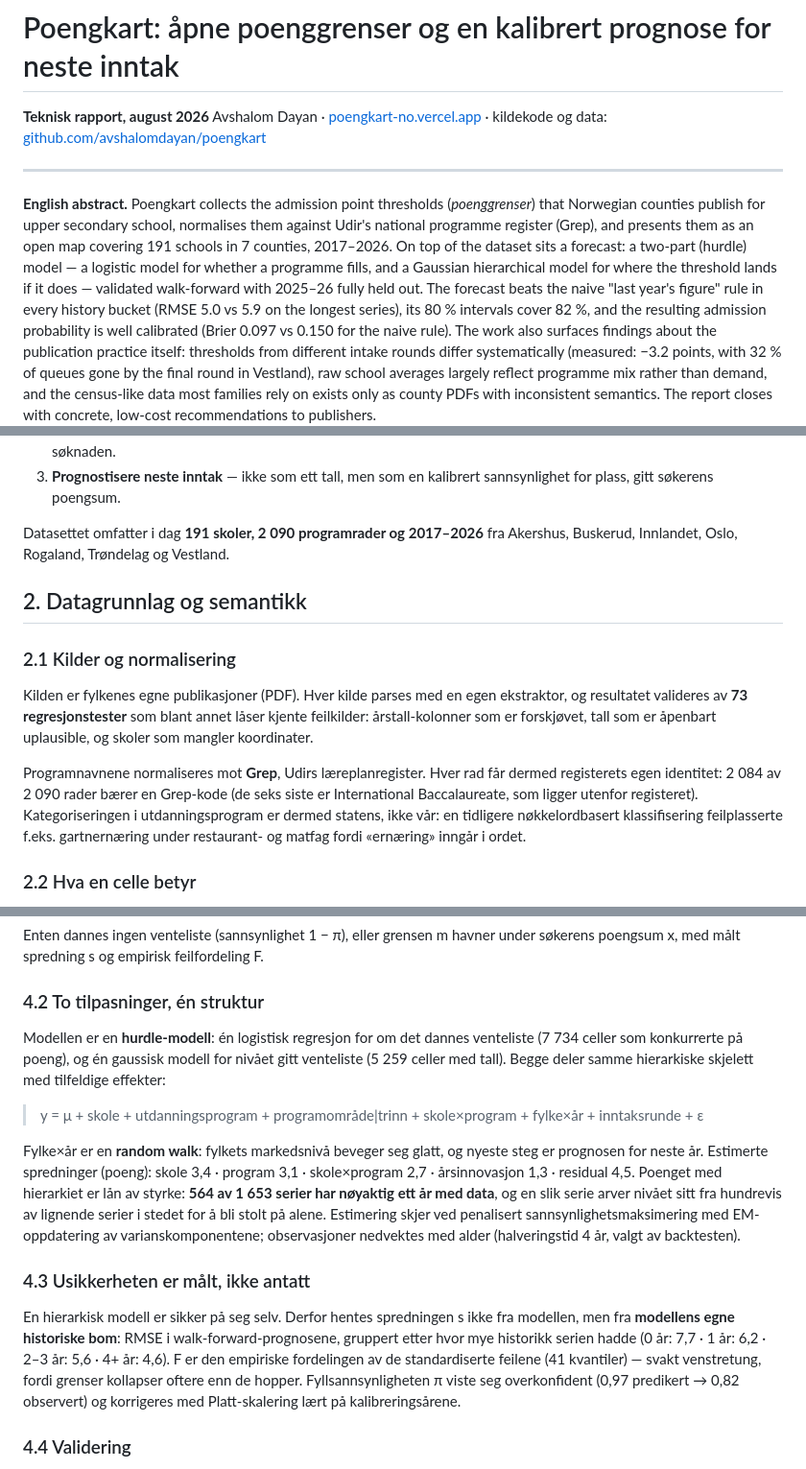
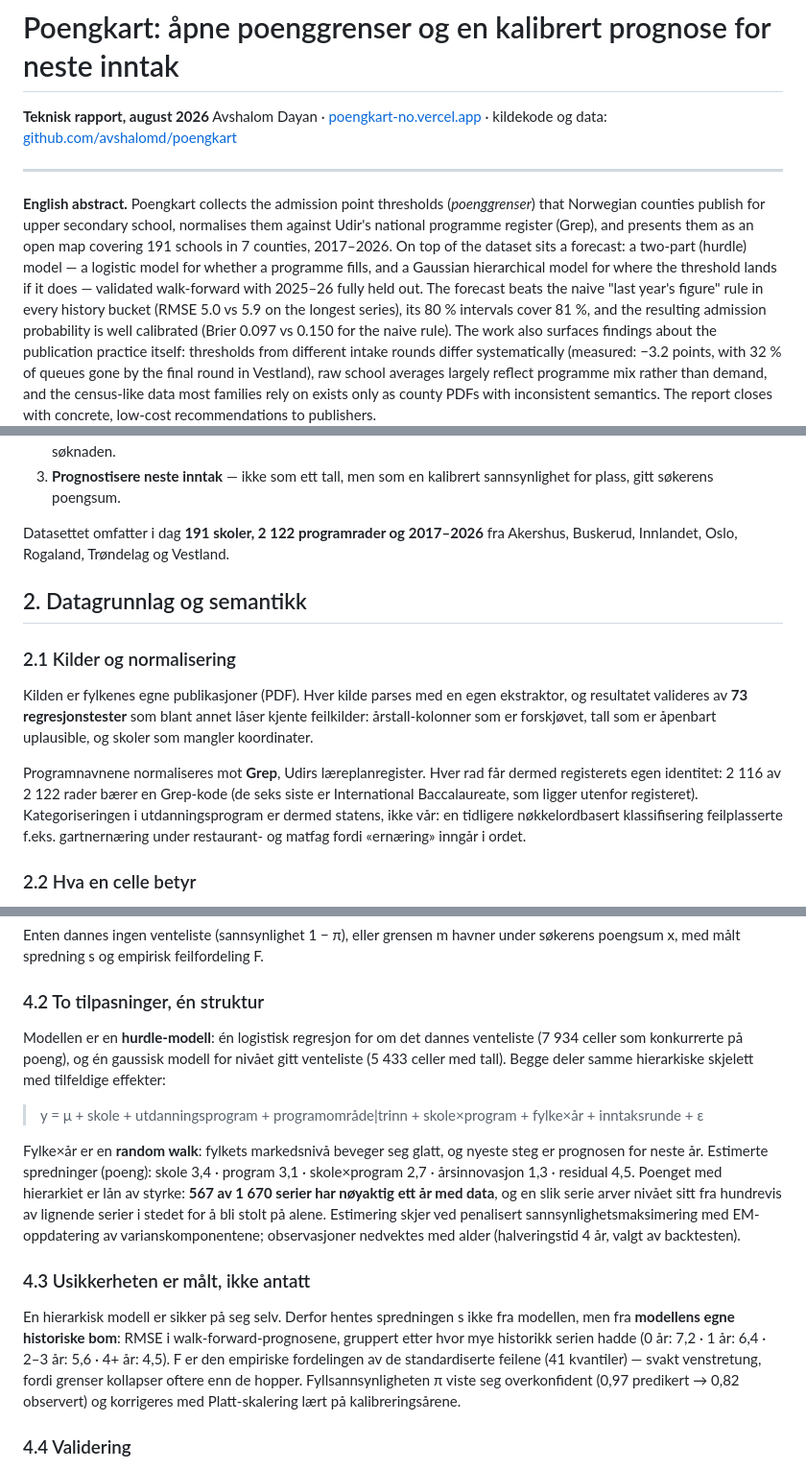
Before and after one commit to avshalomd/poengkart, a Markdown page: docs/teknisk-rapport.md, 3 parts joined by grey strips. Shown at 96% size. Drawn GitHub-style.

```diff
--- a/docs/teknisk-rapport.md
+++ b/docs/teknisk-rapport.md
@@ -1,7 +1,7 @@
 # Poengkart: åpne poenggrenser og en kalibrert prognose for neste inntak
 
 **Teknisk rapport, august 2026**
-Avshalom Dayan · [poengkart-no.vercel.app](https://poengkart-no.vercel.app) · kildekode og data: [github.com/avshalomdayan/poengkart](https://github.com/avshalomdayan/poengkart)
+Avshalom Dayan · [poengkart-no.vercel.app](https://poengkart-no.vercel.app) · kildekode og data: [github.com/avshalomd/poengkart](https://github.com/avshalomd/poengkart)
 
 ---
 
@@ -13,7 +13,7 @@ the dataset sits a forecast: a two-part (hurdle) model — a logistic model for
 whether a programme fills, and a Gaussian hierarchical model for where the
 threshold lands if it does — validated walk-forward with 2025–26 fully held
 out. The forecast beats the naive "last year's figure" rule in every history
-bucket (RMSE 5.0 vs 5.9 on the longest series), its 80 % intervals cover 82 %,
+bucket (RMSE 5.0 vs 5.9 on the longest series), its 80 % intervals cover 81 %,
 and the resulting admission probability is well calibrated (Brier 0.097 vs
 0.150 for the naive rule). The work also surfaces findings about the
 publication practice itself: thresholds from different intake rounds differ
@@ -45,7 +45,7 @@ sammenligne på tvers av fylker, og lette å feiltolke. Poengkart ble bygget for
 3. **Prognostisere neste inntak** — ikke som ett tall, men som en kalibrert
    sannsynlighet for plass, gitt søkerens poengsum.
 
-Datasettet omfatter i dag **191 skoler, 2 090 programrader og 2017–2026** fra
+Datasettet omfatter i dag **191 skoler, 2 122 programrader og 2017–2026** fra
 Akershus, Buskerud, Innlandet, Oslo, Rogaland, Trøndelag og Vestland.
 
 ## 2. Datagrunnlag og semantikk
@@ -58,7 +58,7 @@ låser kjente feilkilder: årstall-kolonner som er forskjøvet, tall som er
 åpenbart uplausible, og skoler som mangler koordinater.
 
 Programnavnene normaliseres mot **Grep**, Udirs læreplanregister. Hver rad får
-dermed registerets egen identitet: 2 084 av 2 090 rader bærer en Grep-kode
+dermed registerets egen identitet: 2 116 av 2 122 rader bærer en Grep-kode
 (de seks siste er International Baccalaureate, som ligger utenfor registeret).
 Kategoriseringen i utdanningsprogram er dermed statens, ikke vår: en tidligere
 nøkkelordbasert klassifisering feilplasserte f.eks. gartnernæring under
@@ -113,8 +113,8 @@ under søkerens poengsum x, med målt spredning s og empirisk feilfordeling F.
 ### 4.2 To tilpasninger, én struktur
 
 Modellen er en **hurdle-modell**: én logistisk regresjon for om det dannes
-venteliste (7 734 celler som konkurrerte på poeng), og én gaussisk modell for
-nivået gitt venteliste (5 259 celler med tall). Begge deler samme
+venteliste (7 934 celler som konkurrerte på poeng), og én gaussisk modell for
+nivået gitt venteliste (5 433 celler med tall). Begge deler samme
 hierarkiske skjelett med tilfeldige effekter:
 
 > y = μ + skole + utdanningsprogram + programområde|trinn + skole×program + fylke×år + inntaksrunde + ε
@@ -122,7 +122,7 @@ hierarkiske skjelett med tilfeldige effekter:
 Fylke×år er en **random walk**: fylkets markedsnivå beveger seg glatt, og
 nyeste steg er prognosen for neste år. Estimerte spredninger (poeng): skole
 3,4 · program 3,1 · skole×program 2,7 · årsinnovasjon 1,3 · residual 4,5.
-Poenget med hierarkiet er lån av styrke: **564 av 1 653 serier har nøyaktig
+Poenget med hierarkiet er lån av styrke: **567 av 1 670 serier har nøyaktig
 ett år med data**, og en slik serie arver nivået sitt fra hundrevis av
 lignende serier i stedet for å bli stolt på alene. Estimering skjer ved
 penalisert sannsynlighetsmaksimering med EM-oppdatering av varianskomponentene;
@@ -133,7 +133,7 @@ observasjoner nedvektes med alder (halveringstid 4 år, valgt av backtesten).
 En hierarkisk modell er sikker på seg selv. Derfor hentes spredningen s ikke
 fra modellen, men fra **modellens egne historiske bom**: RMSE i
 walk-forward-prognosene, gruppert etter hvor mye historikk serien hadde
-(0 år: 7,7 · 1 år: 6,2 · 2–3 år: 5,6 · 4+ år: 4,6). F er den empiriske
+(0 år: 7,2 · 1 år: 6,4 · 2–3 år: 5,6 · 4+ år: 4,5). F er den empiriske
 fordelingen av de standardiserte feilene (41 kvantiler) — svakt venstretung,
 fordi grenser kollapser oftere enn de hopper. Fyllsannsynligheten π viste seg
 overkonfident (0,97 predikert → 0,82 observert) og korrigeres med
```
Also changed, not shown: other parts of docs/teknisk-rapport.md (+1 -1 lines), docs/outreach-drafts.md (added, +206 -0 lines).
